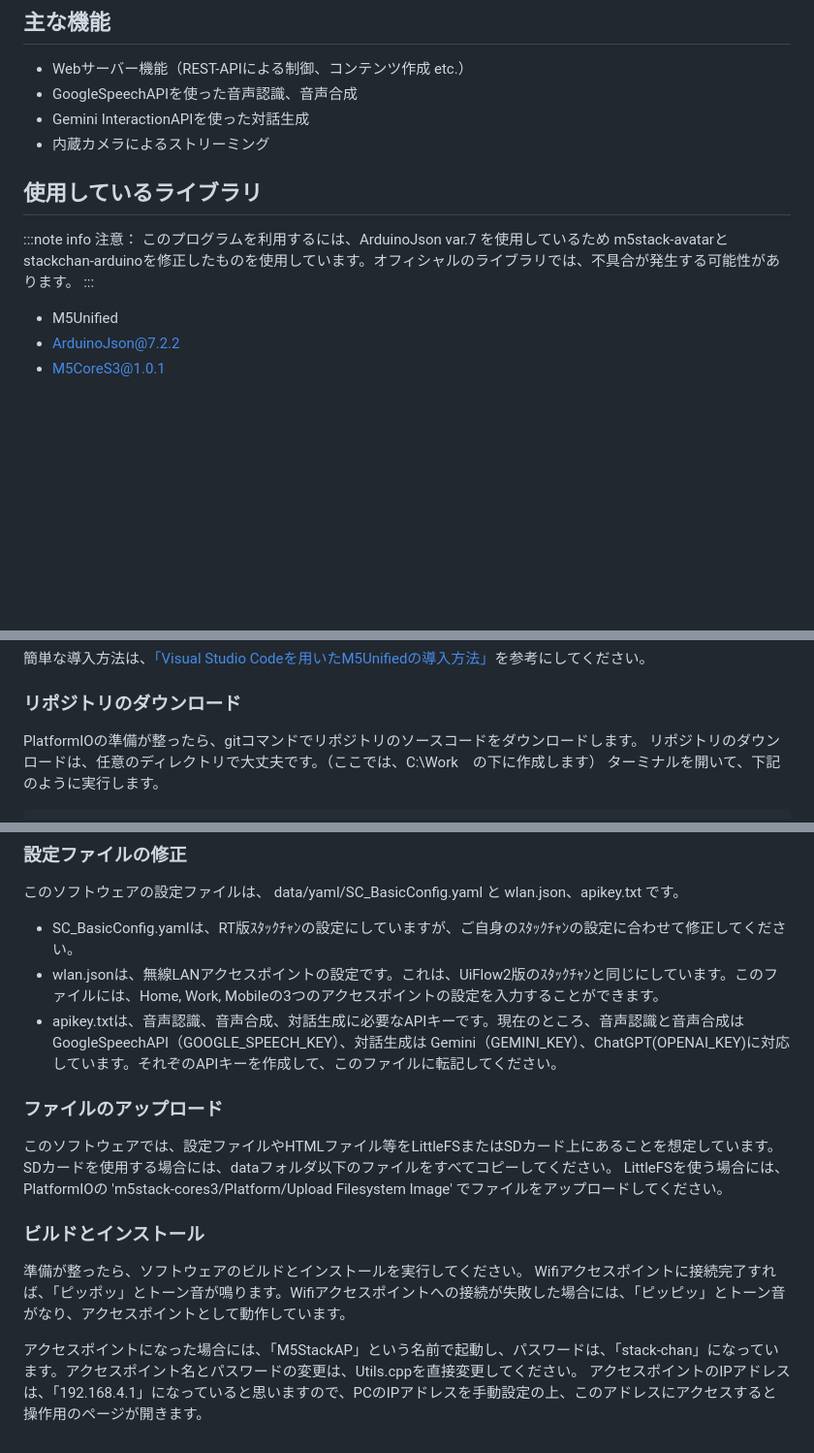
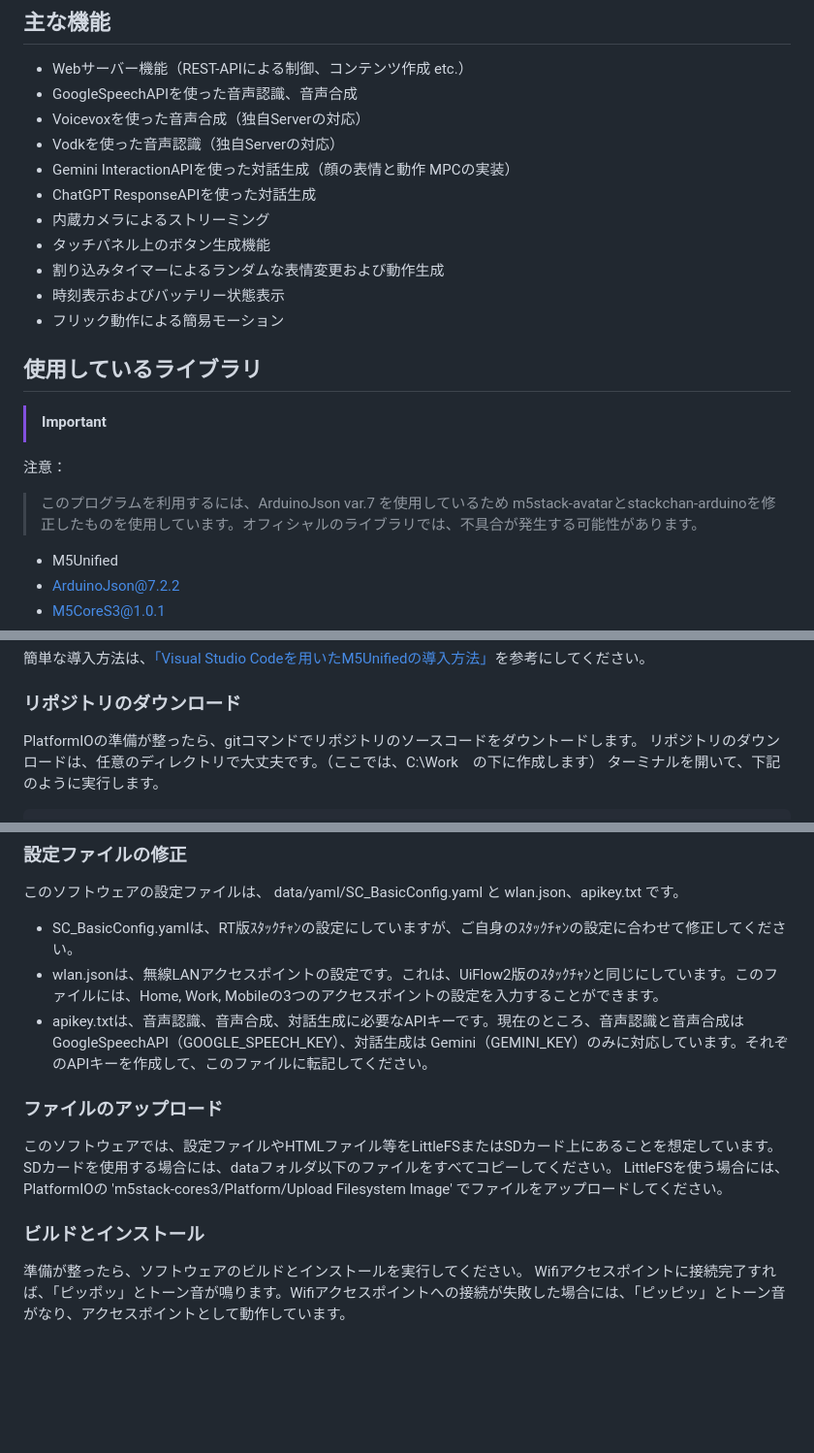
Before and after one commit to haraisao/AI_StackChan_Arduino, a Markdown page: README.md, 3 parts joined by grey strips. Shown at 97% size. Drawn GitHub-style; blank space fills up the shorter version.

````diff
--- a/README.md
+++ b/README.md
@@ -11,14 +11,20 @@ RT版ｽﾀｯｸﾁｬﾝのArduino版のベースとして開発していま
 
 - Webサーバー機能（REST-APIによる制御、コンテンツ作成 etc.）
 - GoogleSpeechAPIを使った音声認識、音声合成
-- Gemini InteractionAPIを使った対話生成
+- Voicevoxを使った音声合成（独自Serverの対応）
+- Vodkを使った音声認識（独自Serverの対応）
+- Gemini InteractionAPIを使った対話生成（顔の表情と動作 MPCの実装）
+- ChatGPT ResponseAPIを使った対話生成
 - 内蔵カメラによるストリーミング
+- タッチパネル上のボタン生成機能
+- 割り込みタイマーによるランダムな表情変更および動作生成
+- 時刻表示およびバッテリー状態表示
+- フリック動作による簡易モーション
 
 ## 使用しているライブラリ
-:::note info
-<font color="red">注意：</font>
-このプログラムを利用するには、ArduinoJson var.7 を使用しているため m5stack-avatarとstackchan-arduinoを修正したものを使用しています。オフィシャルのライブラリでは、不具合が発生する可能性があります。
-:::
+> [!IMPORTANT]
+ 注意：
+> このプログラムを利用するには、ArduinoJson var.7 を使用しているため m5stack-avatarとstackchan-arduinoを修正したものを使用しています。オフィシャルのライブラリでは、不具合が発生する可能性があります。
 
 - M5Unified
 - ArduinoJson@7.2.2
@@ -40,7 +46,7 @@ RT版ｽﾀｯｸﾁｬﾝのArduino版のベースとして開発していま
 簡単な導入方法は、[「Visual Studio Codeを用いたM5Unifiedの導入方法」](https://docs.m5stack.com/ja/arduino/m5unified/intro_vscode)を参考にしてください。
 
 ### リポジトリのダウンロード
-PlatformIOの準備が整ったら、gitコマンドでリポジトリのソースコードをダウンロードします。
+PlatformIOの準備が整ったら、gitコマンドでリポジトリのソースコードをダウントードします。
 リポジトリのダウンロードは、任意のディレクトリで大丈夫です。（ここでは、C:\Work　の下に作成します）
 ターミナルを開いて、下記のように実行します。
 ```
@@ -61,7 +67,7 @@ PS C:\Work\AI_Stackchan_Arduino> code .
 
 - SC_BasicConfig.yamlは、RT版ｽﾀｯｸﾁｬﾝの設定にしていますが、ご自身のｽﾀｯｸﾁｬﾝの設定に合わせて修正してください。
 - wlan.jsonは、無線LANアクセスポイントの設定です。これは、UiFlow2版のｽﾀｯｸﾁｬﾝと同じにしています。このファイルには、Home, Work, Mobileの3つのアクセスポイントの設定を入力することができます。
-- apikey.txtは、音声認識、音声合成、対話生成に必要なAPIキーです。現在のところ、音声認識と音声合成は GoogleSpeechAPI（GOOGLE_SPEECH_KEY）、対話生成は Gemini（GEMINI_KEY）、ChatGPT(OPENAI_KEY)に対応しています。それぞのAPIキーを作成して、このファイルに転記してください。
+- apikey.txtは、音声認識、音声合成、対話生成に必要なAPIキーです。現在のところ、音声認識と音声合成は GoogleSpeechAPI（GOOGLE_SPEECH_KEY）、対話生成は Gemini（GEMINI_KEY）のみに対応しています。それぞのAPIキーを作成して、このファイルに転記してください。
 
 ### ファイルのアップロード
 このソフトウェアでは、設定ファイルやHTMLファイル等をLittleFSまたはSDカード上にあることを想定しています。SDカードを使用する場合には、dataフォルダ以下のファイルをすべてコピーしてください。
@@ -70,6 +76,3 @@ LittleFSを使う場合には、PlatformIOの 'm5stack-cores3/Platform/Upload Fi
 ### ビルドとインストール
 準備が整ったら、ソフトウェアのビルドとインストールを実行してください。
 Wifiアクセスポイントに接続完了すれば、「ピッポッ」とトーン音が鳴ります。Wifiアクセスポイントへの接続が失敗した場合には、「ピッピッ」とトーン音がなり、アクセスポイントとして動作しています。
-
-アクセスポイントになった場合には、「M5StackAP」という名前で起動し、パスワードは、「stack-chan」になっています。アクセスポイント名とパスワードの変更は、Utils.cppを直接変更してください。
-アクセスポイントのIPアドレスは、「192.168.4.1」になっていると思いますので、PCのIPアドレスを手動設定の上、このアドレスにアクセスすると操作用のページが開きます。
````
